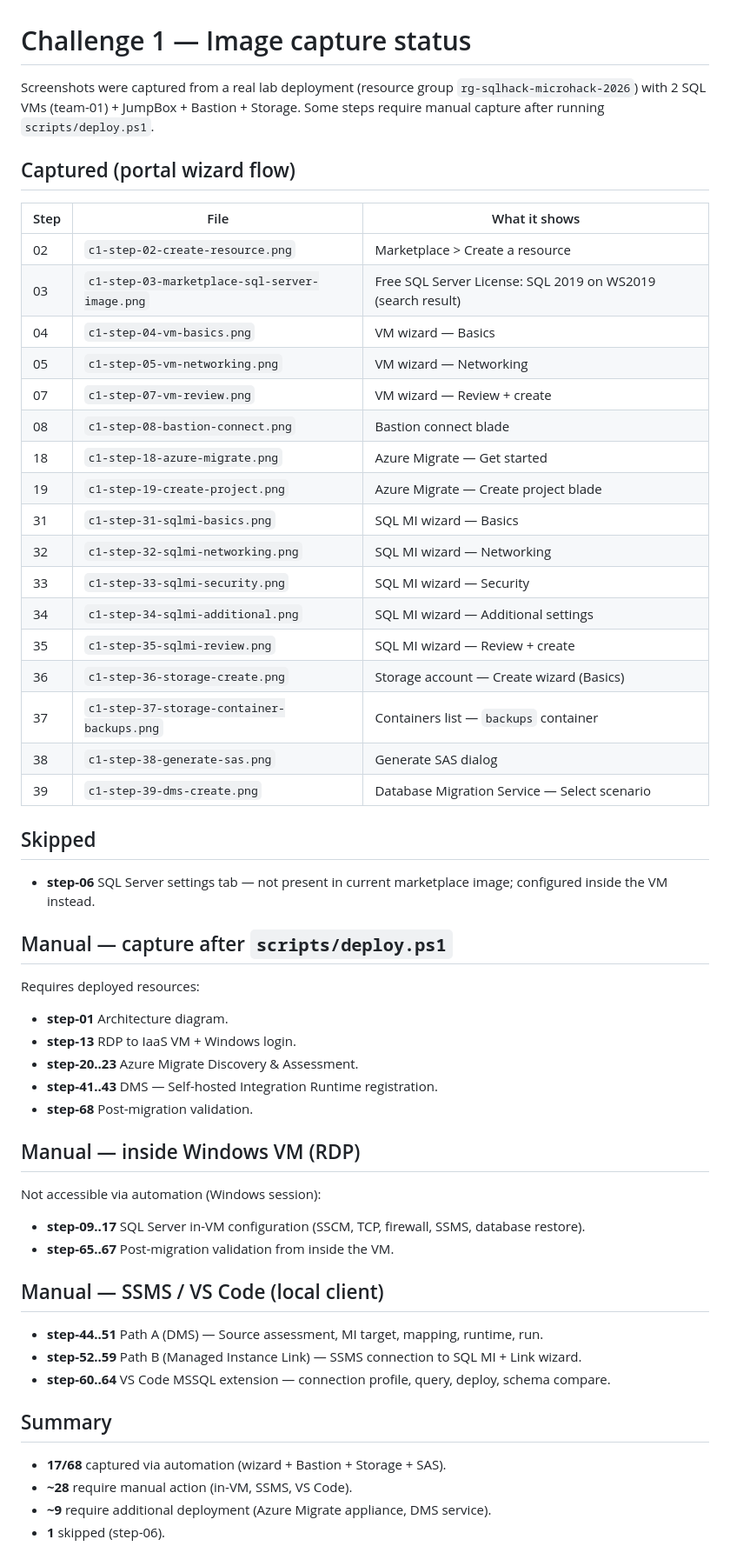
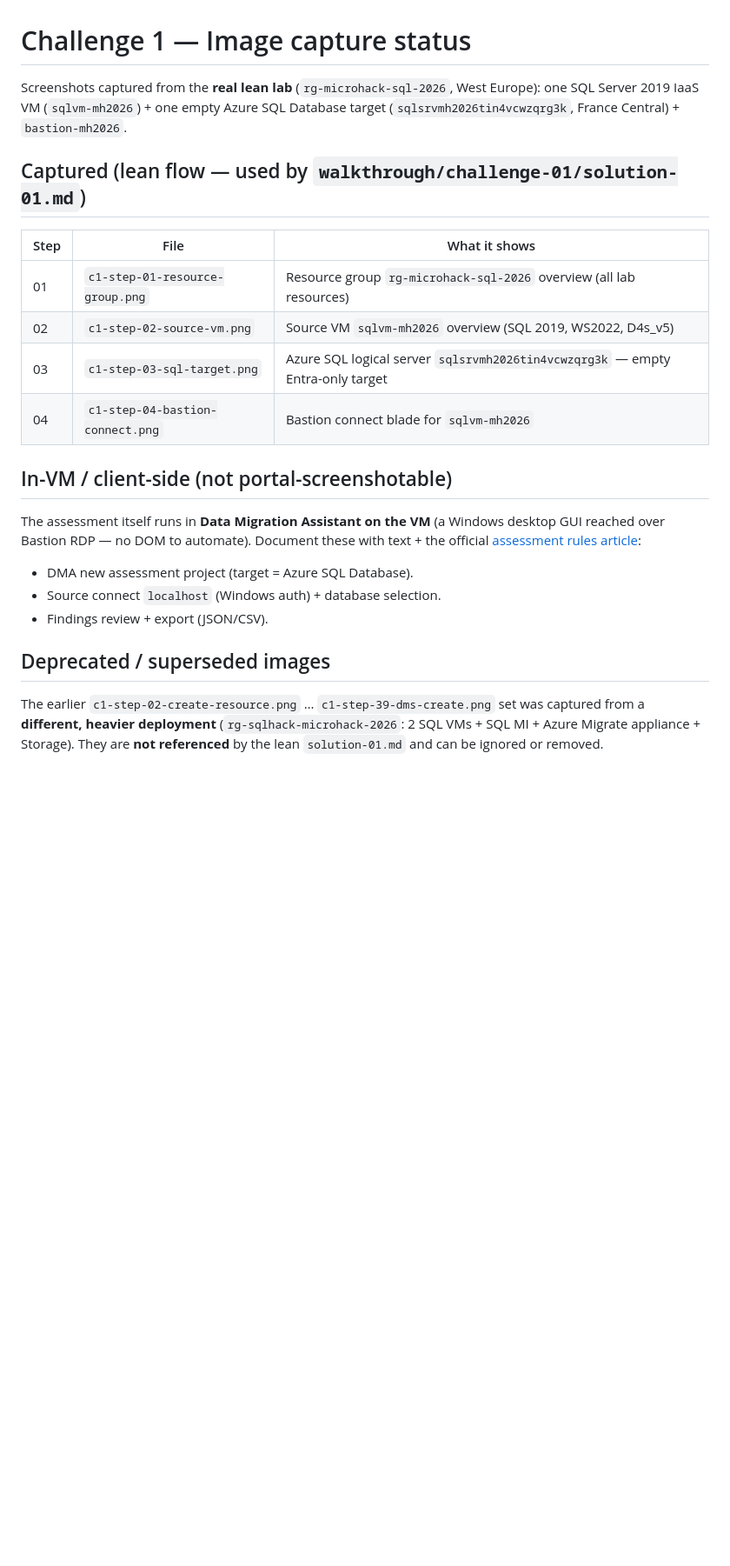
Before and after one commit to aofvalley/microhack-sql-2026, a Markdown page: Images/README.md, the part around the change. Shown at 87% size. Rendered like a GitHub page; blank space fills up the shorter version.

```diff
--- a/Images/README.md
+++ b/Images/README.md
@@ -1,61 +1,31 @@
 # Challenge 1 — Image capture status
 
-Screenshots were captured from a real lab deployment (resource group `rg-sqlhack-microhack-2026`)
-with 2 SQL VMs (team-01) + JumpBox + Bastion + Storage. Some steps require manual capture
-after running `scripts/deploy.ps1`.
+Screenshots captured from the **real lean lab** (`rg-microhack-sql-2026`, West Europe): one SQL
+Server 2019 IaaS VM (`sqlvm-mh2026`) + one empty Azure SQL Database target
+(`sqlsrvmh2026tin4vcwzqrg3k`, France Central) + `bastion-mh2026`.
 
-## Captured (portal wizard flow)
+## Captured (lean flow — used by `walkthrough/challenge-01/solution-01.md`)
 
 | Step | File | What it shows |
 |------|------|---------------|
-| 02 | `c1-step-02-create-resource.png` | Marketplace > Create a resource |
-| 03 | `c1-step-03-marketplace-sql-server-image.png` | Free SQL Server License: SQL 2019 on WS2019 (search result) |
-| 04 | `c1-step-04-vm-basics.png` | VM wizard — Basics |
-| 05 | `c1-step-05-vm-networking.png` | VM wizard — Networking |
-| 07 | `c1-step-07-vm-review.png` | VM wizard — Review + create |
-| 08 | `c1-step-08-bastion-connect.png` | Bastion connect blade |
-| 18 | `c1-step-18-azure-migrate.png` | Azure Migrate — Get started |
-| 19 | `c1-step-19-create-project.png` | Azure Migrate — Create project blade |
-| 31 | `c1-step-31-sqlmi-basics.png` | SQL MI wizard — Basics |
-| 32 | `c1-step-32-sqlmi-networking.png` | SQL MI wizard — Networking |
-| 33 | `c1-step-33-sqlmi-security.png` | SQL MI wizard — Security |
-| 34 | `c1-step-34-sqlmi-additional.png` | SQL MI wizard — Additional settings |
-| 35 | `c1-step-35-sqlmi-review.png` | SQL MI wizard — Review + create |
-| 36 | `c1-step-36-storage-create.png` | Storage account — Create wizard (Basics) |
-| 37 | `c1-step-37-storage-container-backups.png` | Containers list — `backups` container |
-| 38 | `c1-step-38-generate-sas.png` | Generate SAS dialog |
-| 39 | `c1-step-39-dms-create.png` | Database Migration Service — Select scenario |
+| 01 | `c1-step-01-resource-group.png` | Resource group `rg-microhack-sql-2026` overview (all lab resources) |
+| 02 | `c1-step-02-source-vm.png` | Source VM `sqlvm-mh2026` overview (SQL 2019, WS2022, D4s_v5) |
+| 03 | `c1-step-03-sql-target.png` | Azure SQL logical server `sqlsrvmh2026tin4vcwzqrg3k` — empty Entra-only target |
+| 04 | `c1-step-04-bastion-connect.png` | Bastion connect blade for `sqlvm-mh2026` |
 
-## Skipped
+## In-VM / client-side (not portal-screenshotable)
 
-- **step-06** SQL Server settings tab — not present in current marketplace image; configured inside the VM instead.
+The assessment itself runs in **Data Migration Assistant on the VM** (a Windows desktop GUI reached
+over Bastion RDP — no DOM to automate). Document these with text + the official
+[assessment rules article](https://learn.microsoft.com/en-us/data-migration/sql-server/database/assessment-rules?view=azuresql):
 
-## Manual — capture after `scripts/deploy.ps1`
+- DMA new assessment project (target = Azure SQL Database).
+- Source connect `localhost` (Windows auth) + database selection.
+- Findings review + export (JSON/CSV).
 
-Requires deployed resources:
+## Deprecated / superseded images
 
-- **step-01** Architecture diagram.
-- **step-13** RDP to IaaS VM + Windows login.
-- **step-20..23** Azure Migrate Discovery & Assessment.
-- **step-41..43** DMS — Self-hosted Integration Runtime registration.
-- **step-68** Post-migration validation.
-
-## Manual — inside Windows VM (RDP)
-
-Not accessible via automation (Windows session):
-
-- **step-09..17** SQL Server in-VM configuration (SSCM, TCP, firewall, SSMS, database restore).
-- **step-65..67** Post-migration validation from inside the VM.
-
-## Manual — SSMS / VS Code (local client)
-
-- **step-44..51** Path A (DMS) — Source assessment, MI target, mapping, runtime, run.
-- **step-52..59** Path B (Managed Instance Link) — SSMS connection to SQL MI + Link wizard.
-- **step-60..64** VS Code MSSQL extension — connection profile, query, deploy, schema compare.
-
-## Summary
-
-- **17/68** captured via automation (wizard + Bastion + Storage + SAS).
-- **~28** require manual action (in-VM, SSMS, VS Code).
-- **~9** require additional deployment (Azure Migrate appliance, DMS service).
-- **1** skipped (step-06).
+The earlier `c1-step-02-create-resource.png` … `c1-step-39-dms-create.png` set was captured from a
+**different, heavier deployment** (`rg-sqlhack-microhack-2026`: 2 SQL VMs + SQL MI + Azure Migrate
+appliance + Storage). They are **not referenced** by the lean `solution-01.md` and can be ignored or
+removed.
```
Also changed, not shown: walkthrough/challenge-01/solution-01.md (+154 -206 lines), Images/c1-step-01-resource-group.png (added), Images/c1-step-02-source-vm.png (added), Images/c1-step-03-sql-target.png (added), Images/c1-step-04-bastion-connect.png (added).
